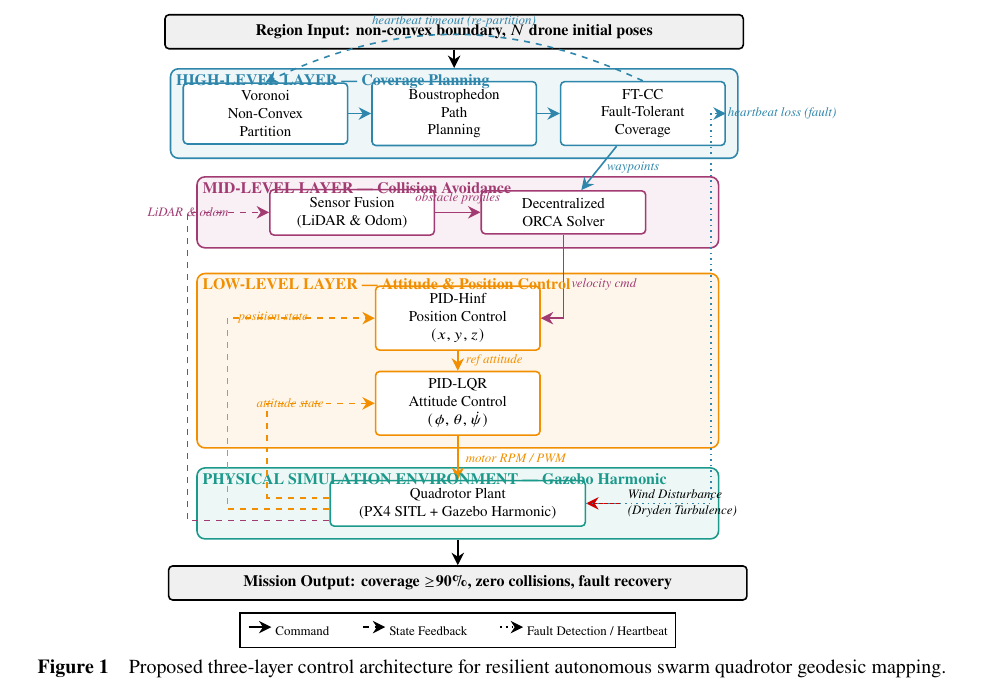
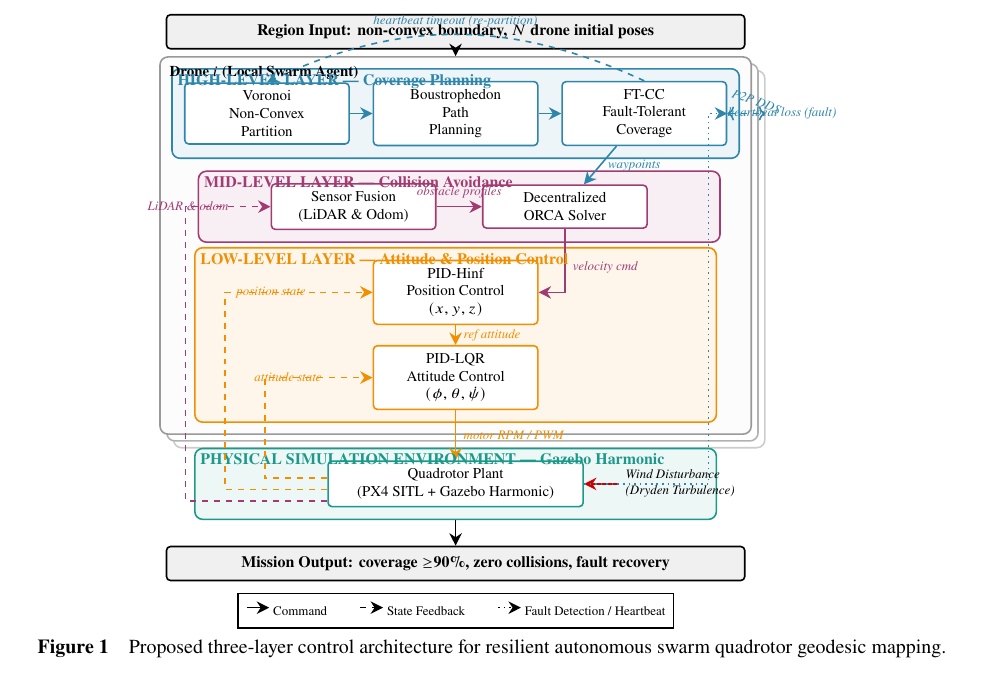
Before and after one commit to izmaherdian/swarm-quadrotor-mapping, a LaTeX document (docs/Abstract-Epic/swarm_geodesy_epic2026.tex): part of page 2 of 2, cut so that both start at the same text. Compiled offline with pdfLaTeX.

Commit message:
refactor: update architecture diagram to visualize drone swarm hierarchy and P2P communication links

```diff
--- a/docs/Abstract-Epic/swarm_geodesy_epic2026.tex
+++ b/docs/Abstract-Epic/swarm_geodesy_epic2026.tex
@@ -233,16 +233,9 @@ trigger coverage redistribution.
             % Self-healing path-recalculation / re-partitioning loop
             \draw[darr,high,bend right=25] (ftcc.north) to node[midway,above,lbl] {heartbeat timeout (re-partition)} (voronoi.north);
 
-            % Fit High-Level Layer Background
-            \begin{scope}[on background layer]
-                  \node[layer,fill=high,draw=high,fit=(voronoi) (ftcc) (boustro)] (hl) {};
-            \end{scope}
-            \node[anchor=north west,font=\fontsize{8}{10}\bfseries\color{high},inner sep=3pt]
-            at (hl.north west) {HIGH-LEVEL LAYER --- Coverage Planning};
-
             % --------  MID-LEVEL LAYER COMPONENTS  --------
             % Split ORCA block into Sensor Fusion and ORCA Solver
-            \node[box,draw=mid,below=0.75cm of boustro,xshift=-1.8cm] (fusion)
+            \node[box,draw=mid,below=0.65cm of boustro,xshift=-1.8cm] (fusion)
             {Sensor Fusion\\(LiDAR \& Odom)};
 
             \node[box,draw=mid,right=0.8cm of fusion] (orca)
@@ -254,16 +247,9 @@ trigger coverage redistribution.
             % High-Level waypoints link to ORCA (as pref_vel)
             \draw[arr,high] (ftcc) -- node[right,lbl] {waypoints} (orca);
 
-            % Fit Mid-Level Layer Background
-            \begin{scope}[on background layer]
-                  \node[layer,fill=mid,draw=mid,fit=(fusion) (orca)] (ml) {};
-            \end{scope}
-            \node[anchor=north west,font=\fontsize{8}{10}\bfseries\color{mid},inner sep=3pt]
-            at (ml.north west) {MID-LEVEL LAYER --- Collision Avoidance};
-
             % --------  LOW-LEVEL LAYER COMPONENTS  --------
             % Cascaded position and attitude control loops
-            \node[box,draw=low,below=0.65cm of ml] (pidhinf)
+            \node[box,draw=low,below=2.0cm of boustro] (pidhinf)
             {PID-Hinf\\Position Control\\$(x,y,z)$};
 
             \node[box,draw=low,below=0.35cm of pidhinf] (pidlqr)
@@ -275,15 +261,36 @@ trigger coverage redistribution.
             % Cascade commands
             \draw[arr,low] (pidhinf) -- node[right,lbl] {ref attitude} (pidlqr);
 
-            % Fit Low-Level Layer Background
+            % Fit the Outer Drone Swarm Containers (stacked)
             \begin{scope}[on background layer]
-                  \node[layer,fill=low,draw=low,fit=(pidhinf) (pidlqr)] (ll) {};
+                  % Drone N (Backmost)
+                  \node[draw=gray!40,thick,fill=white,rounded corners=4pt,fit=(voronoi) (ftcc) (pidlqr),inner sep=12pt,xshift=0.24cm,yshift=-0.24cm] (drone_n) {};
+                  \node[anchor=north west,font=\fontsize{7}{8.5}\bfseries\color{gray!60},xshift=0.24cm,yshift=-0.24cm] at (drone_n.north west) {Drone $N$};
+
+                  % Drone 2 (Middle)
+                  \node[draw=gray!60,thick,fill=white,rounded corners=4pt,fit=(voronoi) (ftcc) (pidlqr),inner sep=12pt,xshift=0.12cm,yshift=-0.12cm] (drone_2) {};
+                  \node[anchor=north west,font=\fontsize{7}{8.5}\bfseries\color{gray!80},xshift=0.12cm,yshift=-0.12cm] at (drone_2.north west) {Drone 2};
+
+                  % Drone i (Frontmost)
+                  \node[draw=gray!80,thick,fill=gray!2,rounded corners=4pt,fit=(voronoi) (ftcc) (pidlqr),inner sep=12pt] (drone_1) {};
             \end{scope}
-            \node[anchor=north west,font=\fontsize{8}{10}\bfseries\color{low},inner sep=3pt]
-            at (ll.north west) {LOW-LEVEL LAYER --- Attitude \& Position Control};
+            \node[anchor=north west,font=\fontsize{7.5}{9}\bfseries\color{black},inner sep=5pt] at (drone_1.north west) {Drone $i$ (Local Swarm Agent)};
+
+            % Fit Layer Backgrounds (drawn on top of the Drone i background)
+            \begin{scope}[on background layer]
+                  \node[layer,fill=high!8,draw=high,fit=(voronoi) (ftcc) (boustro)] (hl) {};
+                  \node[layer,fill=mid!8,draw=mid,fit=(fusion) (orca)] (ml) {};
+                  \node[layer,fill=low!8,draw=low,fit=(pidhinf) (pidlqr)] (ll) {};
+            \end{scope}
+            \node[anchor=north west,font=\fontsize{8}{10}\bfseries\color{high},inner sep=3pt] at (hl.north west) {HIGH-LEVEL LAYER --- Coverage Planning};
+            \node[anchor=north west,font=\fontsize{8}{10}\bfseries\color{mid},inner sep=3pt] at (ml.north west) {MID-LEVEL LAYER --- Collision Avoidance};
+            \node[anchor=north west,font=\fontsize{8}{10}\bfseries\color{low},inner sep=3pt] at (ll.north west) {LOW-LEVEL LAYER --- Attitude \& Position Control};
+
+            % P2P DDS Mesh network communication between High-Level layers
+            \draw[darr,high,<->] (ftcc.east) -- node[above,lbl,pos=0.65,rotate=-20] {P2P DDS} (drone_n.east |- ftcc.east);
 
             % --------  PHYSICAL SIMULATION LAYER  --------
-            \node[box,draw=sim,minimum width=4.5cm,below=0.55cm of ll] (plant)
+            \node[box,draw=sim,minimum width=4.5cm,below=0.45cm of drone_1.south] (plant)
             {Quadrotor Plant\\(PX4 SITL + Gazebo Harmonic)};
 
             % Command input to motor
@@ -306,7 +313,7 @@ trigger coverage redistribution.
             {Mission Output: coverage $\geq$90\%, zero collisions, fault recovery};
 
             % Connect Input and Output
-            \draw[arr] (input.south) -- (hl.north);
+            \draw[arr] (input.south) -- (drone_1.north);
             \draw[arr] (simlayer.south) -- (output.north);
 
             % --------  FEEDBACK PATHS (LEFT SIDE - POSITION/ATTITUDE/SENSORS)  --------
```
Also changed, not shown: docs/Abstract-Epic/page-2.png, docs/Abstract-Epic/swarm_geodesy_epic2026.pdf, docs/Abstract-Epic/swarm_geodesy_epic2026.tex (4 more changed lines).
